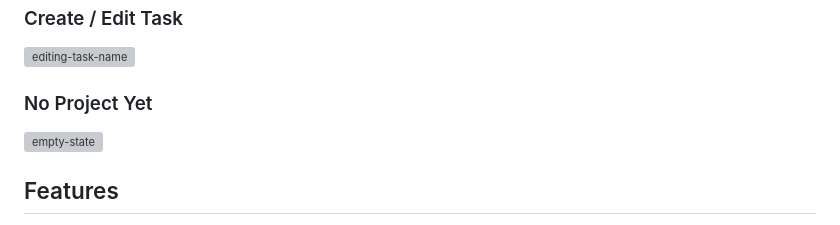
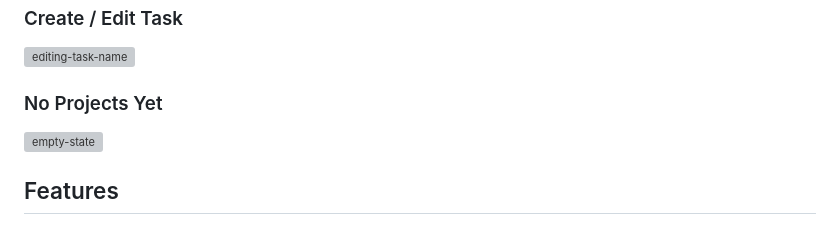
Before and after one commit to romeo505h/Project-Manager-V2, a Markdown page: README.md, the part around the change. Drawn GitHub-style; grey boxes are pictures that could not be loaded.

```diff
--- a/README.md
+++ b/README.md
@@ -28,7 +28,7 @@ The application allows users to create projects, manage tasks, track progress, a
  <img width="1483" height="691" alt="editing-task-name" src="https://github.com/user-attachments/assets/11690199-81b0-4076-9ce7-fbf43c651db1" />
 
 
-### No Project Yet
+### No Projects Yet
 
 <img width="1907" height="758" alt="empty-state" src="https://github.com/user-attachments/assets/8ccc63e9-fefc-41f3-89ea-e0271ec7e6d7" />
 
```
